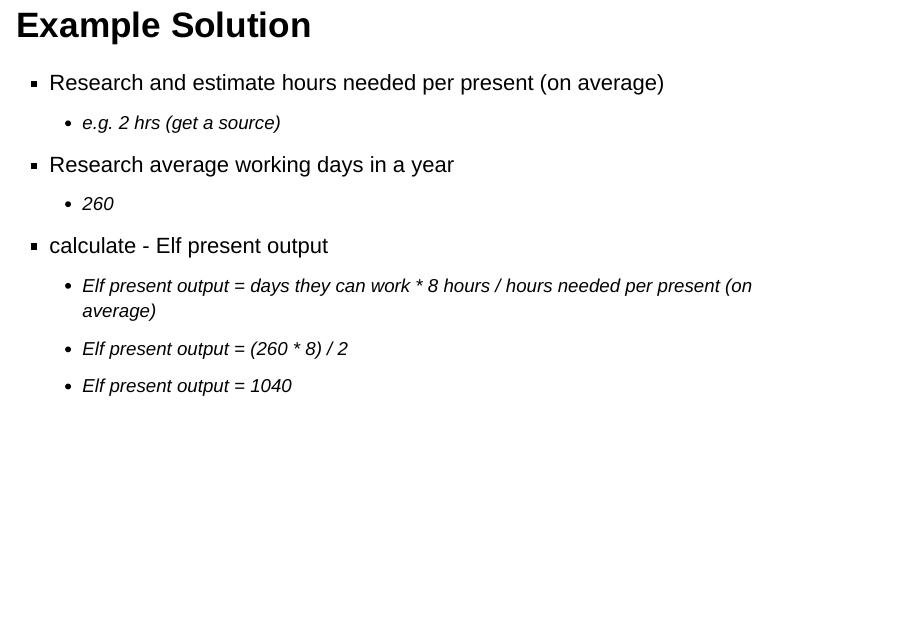
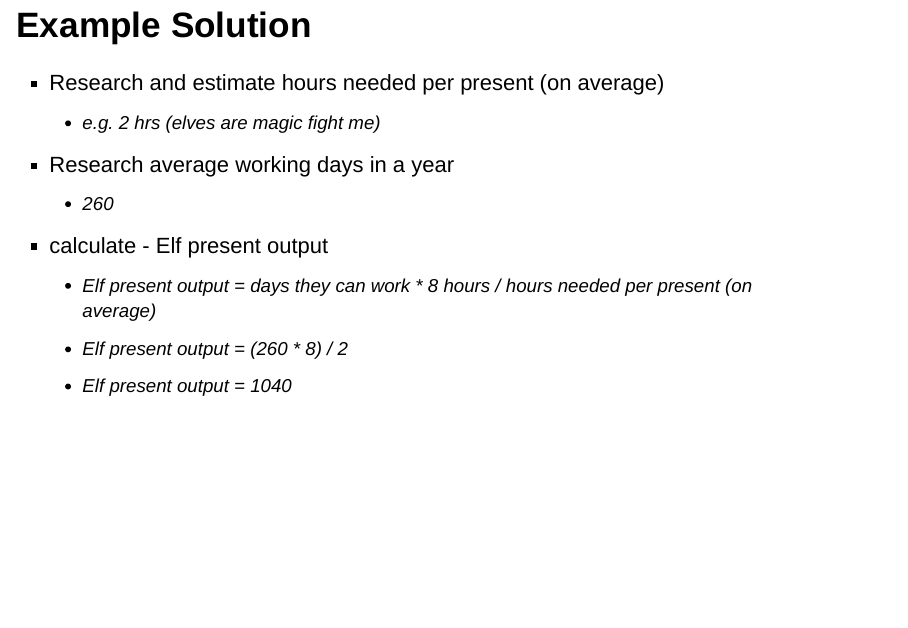
Before and after one commit to AimeePoole/Test-Space, an R Markdown document (Elves.Rmd): page 4 of 9. Rendered offline with R 4.5, knitr and Pandoc, with nearby package versions; drawn as Slidy slides in place of the format the file asks for.

Commit message:
Update Elves.Rmd

```diff
--- a/Elves.Rmd
+++ b/Elves.Rmd
@@ -34,7 +34,7 @@ output:
 ## Example Solution
 
 - Research and estimate hours needed per present (on average)
-    - e.g. 2 hrs (get a source)
+    - e.g. 2 hrs (elves are magic fight me)
 
 - Research average working days in a year
     - 260
```
